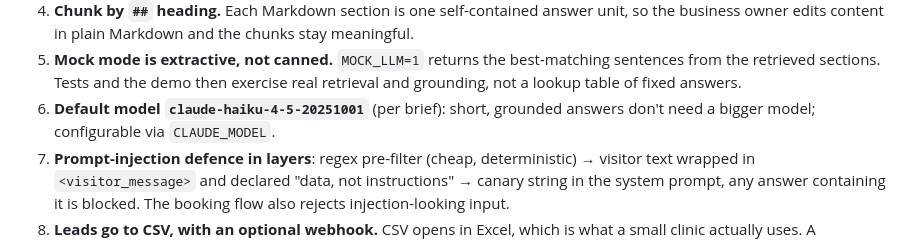
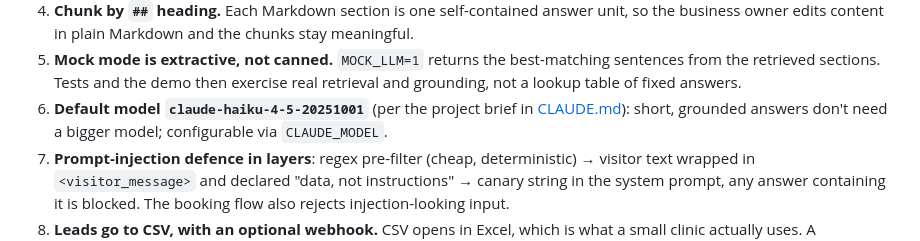
Before and after one commit to Melwis880/smb-website-assistant, a Markdown page: BUILD_LOG.md, the part around the change. Rendered like a GitHub page.

```diff
--- a/BUILD_LOG.md
+++ b/BUILD_LOG.md
@@ -22,7 +22,7 @@ all numbers are measured on **fictional demo data** unless marked "estimate".
 5. **Mock mode is extractive, not canned.** `MOCK_LLM=1` returns the best-matching sentences from
    the retrieved sections. Tests and the demo then exercise real retrieval and grounding, not a
    lookup table of fixed answers.
-6. **Default model `claude-haiku-4-5-20251001`** (per brief): short, grounded answers don't need a
+6. **Default model `claude-haiku-4-5-20251001`** (per the project brief in [CLAUDE.md](CLAUDE.md)): short, grounded answers don't need a
    bigger model; configurable via `CLAUDE_MODEL`.
 7. **Prompt-injection defence in layers**: regex pre-filter (cheap, deterministic) → visitor text
    wrapped in `<visitor_message>` and declared "data, not instructions" → canary string in the
```
Also changed, not shown: OPTIMIZATIONS.md (+6 -4 lines).
